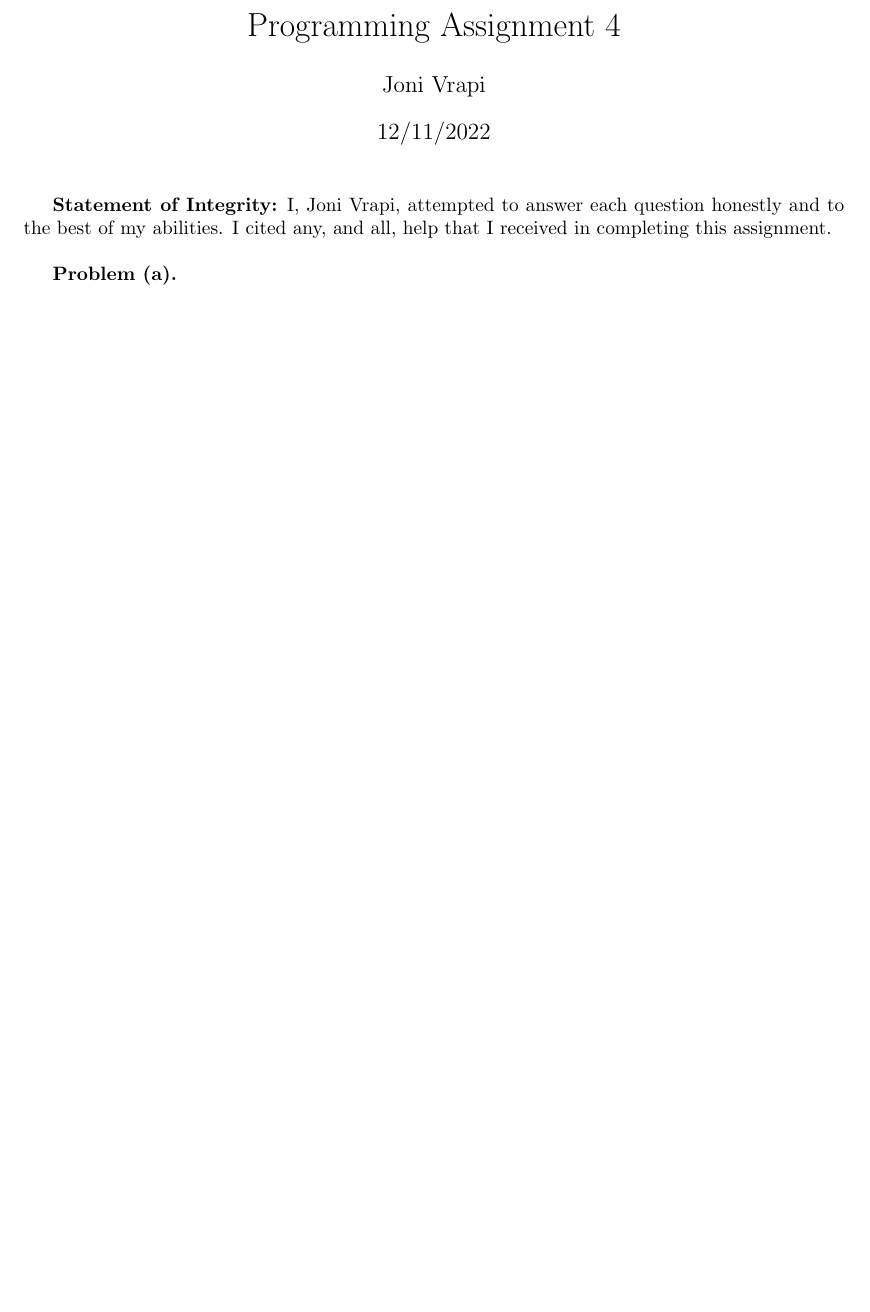
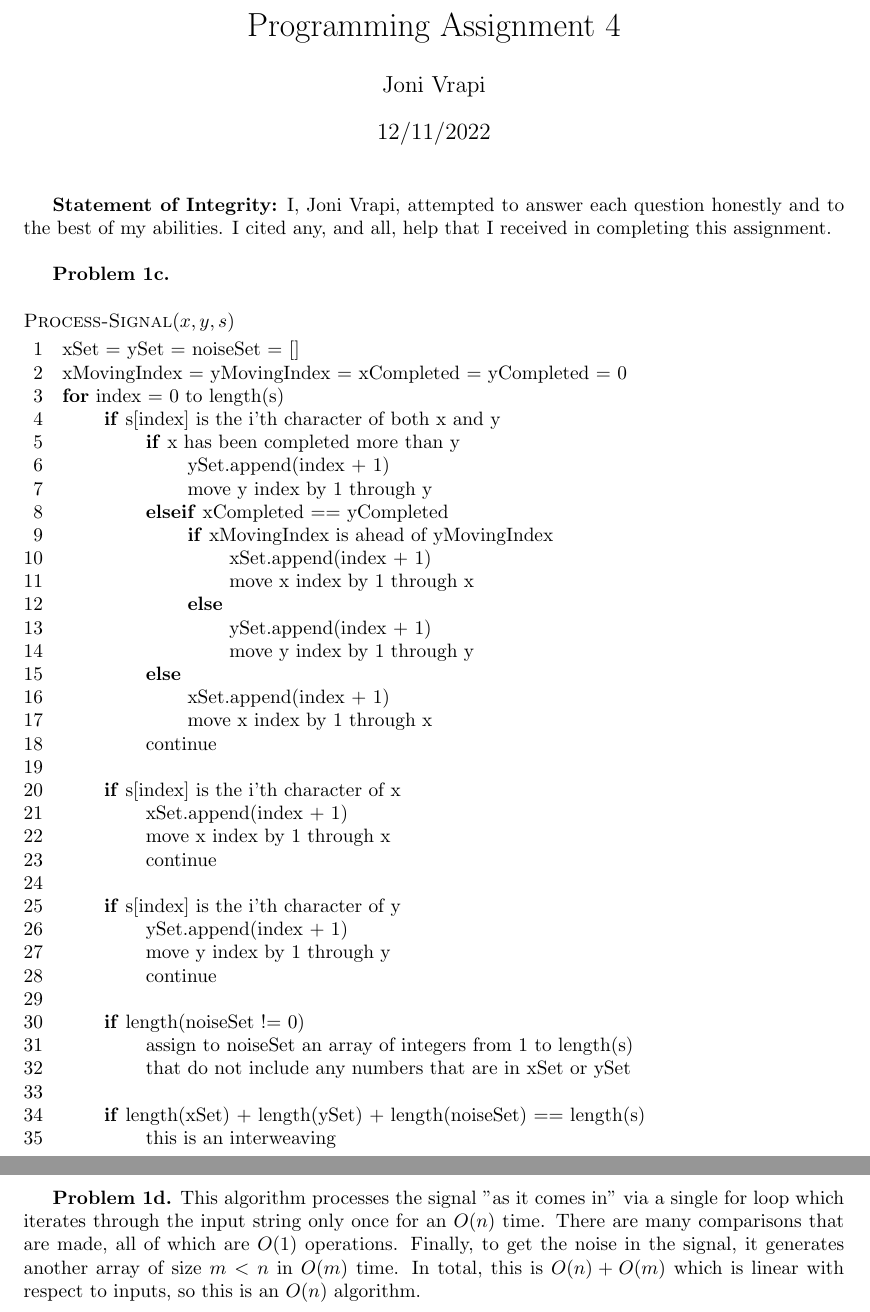
Before and after one commit to jonivrapi/foundations-of-algorithms, a LaTeX problem sheet (programming-assignments/programming-assignment4/latex/ProgrammingAssignment3.tex): part of page 1 of 2 before the commit and two parts of pages 1 and 2 of 3 after it, the two joined at a grey line, cut so that both start at the same text, the shorter picture padded with empty space. Compiled offline with pdfLaTeX.

```diff
--- a/programming-assignments/programming-assignment4/latex/ProgrammingAssignment3.tex
+++ b/programming-assignments/programming-assignment4/latex/ProgrammingAssignment3.tex
@@ -17,7 +17,50 @@
 
 \hfill
 
-\textbf{Problem (a).}
+\textbf{Problem 1c.}
+
+\begin{codebox}
+    \Procname{$\proc{Process-Signal}(x, y, s)$}
+    \li xSet = ySet = noiseSet = []
+    \li xMovingIndex = yMovingIndex = xCompleted = yCompleted = 0
+    \li \For index = 0 to length(s) \Do
+    \li \If s[index] is the i'th character of both x and y \Then
+    \li \If x has been completed more than y \Then
+    \li ySet.append(index + 1)
+    \li move y index by 1 through y
+    \li \ElseIf xCompleted == yCompleted \Then
+    \li \If xMovingIndex is ahead of yMovingIndex \Then
+    \li xSet.append(index + 1)
+    \li move x index by 1 through x
+    \li \Else
+    \li ySet.append(index + 1)
+    \li move y index by 1 through y \End
+    \li \Else
+    \li xSet.append(index + 1)
+    \li move x index by 1 through x \End
+    \li continue \End
+    \li
+    \li \If s[index] is the i'th character of x \Then
+    \li xSet.append(index + 1)
+    \li move x index by 1 through x
+    \li continue \End
+    \li
+    \li \If s[index] is the i'th character of y \Then
+    \li ySet.append(index + 1)
+    \li move y index by 1 through y
+    \li continue \End
+    \li
+    \li \If length(noiseSet != 0) \Then
+    \li assign to noiseSet an array of integers from 1 to length(s)
+    \li that do not include any numbers that are in xSet or ySet \End
+    \li
+    \li \If length(xSet) + length(ySet) + length(noiseSet) == length(s) \Then
+    \li this is an interweaving \End
+\end{codebox}
+
+\hfill
+
+\textbf{Problem 1d.} This algorithm processes the signal "as it comes in" via a single for loop which iterates through the input string only once for an $O(n)$ time. There are many comparisons that are made, all of which are $O(1)$ operations. Finally, to get the noise in the signal, it generates another array of size $m < n$ in $O(m)$ time. In total, this is $O(n) + O(m)$ which is linear with respect to inputs, so this is an $O(n)$ algorithm.
 
 \newpage
 \bibliography{citation}
```
Also changed, not shown: programming-assignments/programming-assignment4/latex/ProgrammingAssignment3.pdf, 1 other file.
